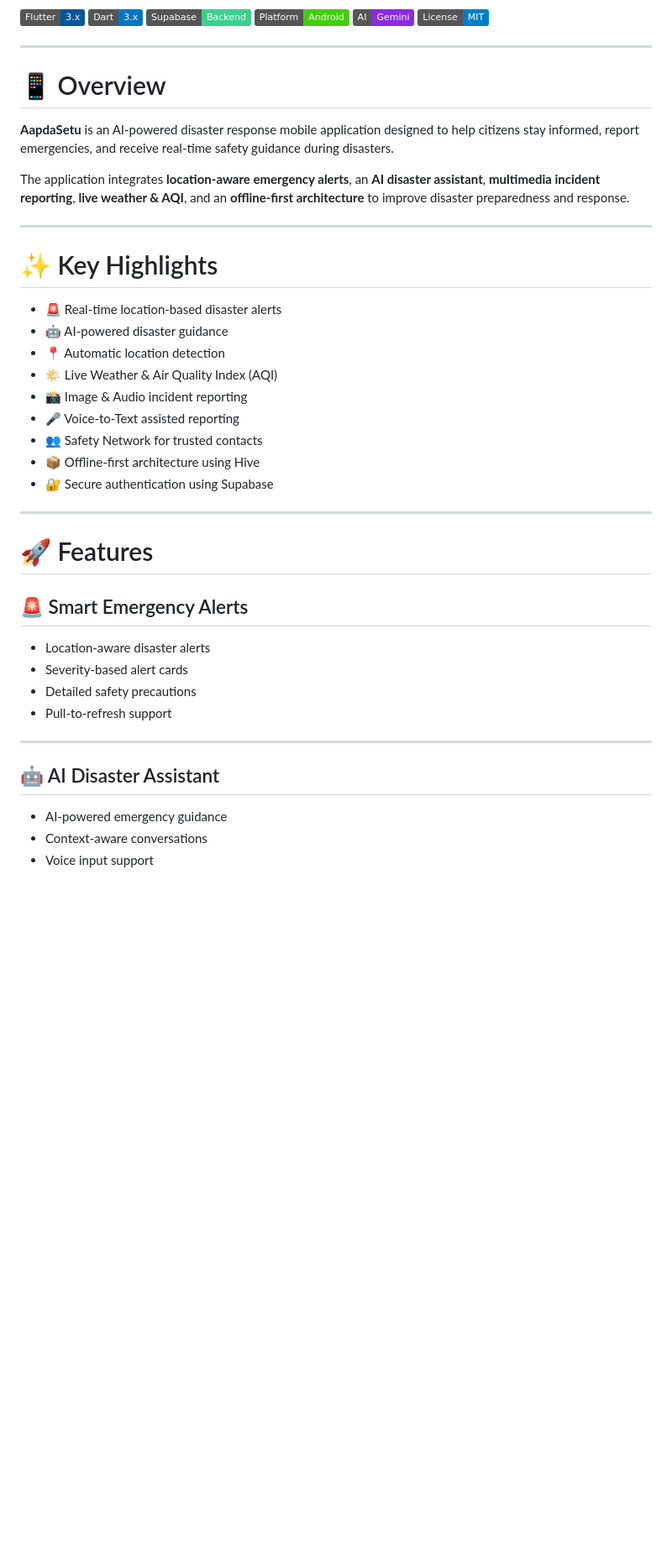
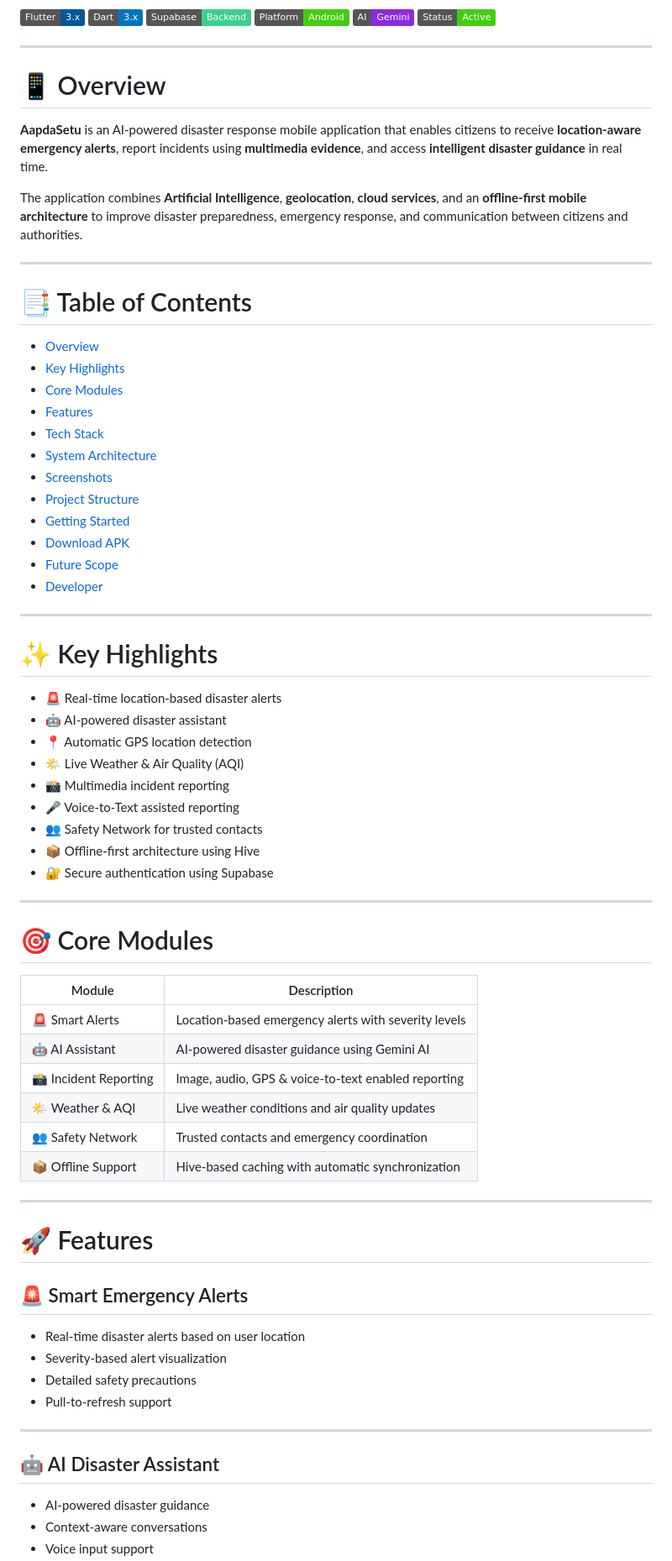
Before and after one commit to Ayush-620/AapdaSetu-Mobile, a Markdown page: README.md, the part around one of its changes. Shown at 84% size. GitHub-like rendering; badges without logos; blank space fills up the shorter version.

Commit message:
Improve project README

```diff
--- a/README.md
+++ b/README.md
@@ -8,8 +12,8 @@
 ![Dart](https://img.shields.io/badge/Dart-3.x-0175C2?logo=dart&logoColor=white)
 ![Supabase](https://img.shields.io/badge/Supabase-Backend-3ECF8E?logo=supabase&logoColor=white)
 ![Android](https://img.shields.io/badge/Platform-Android-success)
-![AI](https://img.shields.io/badge/AI-Gemini-blueviolet)
-![License](https://img.shields.io/badge/License-MIT-blue)
+![Gemini AI](https://img.shields.io/badge/AI-Gemini-blueviolet)
+![Status](https://img.shields.io/badge/Status-Active-brightgreen)
 
 </p>
 
@@ -17,19 +21,36 @@
 
 # 📱 Overview
 
-**AapdaSetu** is an AI-powered disaster response mobile application designed to help citizens stay informed, report emergencies, and receive real-time safety guidance during disasters.
+**AapdaSetu** is an AI-powered disaster response mobile application that enables citizens to receive **location-aware emergency alerts**, report incidents using **multimedia evidence**, and access **intelligent disaster guidance** in real time.
 
-The application integrates **location-aware emergency alerts**, an **AI disaster assistant**, **multimedia incident reporting**, **live weather & AQI**, and an **offline-first architecture** to improve disaster preparedness and response.
+The application combines **Artificial Intelligence**, **geolocation**, **cloud services**, and an **offline-first mobile architecture** to improve disaster preparedness, emergency response, and communication between citizens and authorities.
+
+---
+
+# 📑 Table of Contents
+
+- [Overview](#-overview)
+- [Key Highlights](#-key-highlights)
+- [Core Modules](#-core-modules)
+- [Features](#-features)
+- [Tech Stack](#-tech-stack)
+- [System Architecture](#-system-architecture)
+- [Screenshots](#-screenshots)
+- [Project Structure](#-project-structure)
+- [Getting Started](#-getting-started)
+- [Download APK](#-download-apk)
+- [Future Scope](#-future-scope)
+- [Developer](#-developer)
 
 ---
 
 # ✨ Key Highlights
 
 - 🚨 Real-time location-based disaster alerts
-- 🤖 AI-powered disaster guidance
-- 📍 Automatic location detection
-- 🌤 Live Weather & Air Quality Index (AQI)
-- 📸 Image & Audio incident reporting
+- 🤖 AI-powered disaster assistant
+- 📍 Automatic GPS location detection
+- 🌤 Live Weather & Air Quality (AQI)
+- 📸 Multimedia incident reporting
 - 🎤 Voice-to-Text assisted reporting
 - 👥 Safety Network for trusted contacts
 - 📦 Offline-first architecture using Hive
@@ -37,12 +58,25 @@ The application integrates **location-aware emergency alerts**, an **AI disaster
 
 ---
 
+# 🎯 Core Modules
+
+| Module | Description |
+|---------|-------------|
+| 🚨 Smart Alerts | Location-based emergency alerts with severity levels |
+| 🤖 AI Assistant | AI-powered disaster guidance using Gemini AI |
+| 📸 Incident Reporting | Image, audio, GPS & voice-to-text enabled reporting |
+| 🌤 Weather & AQI | Live weather conditions and air quality updates |
+| 👥 Safety Network | Trusted contacts and emergency coordination |
+| 📦 Offline Support | Hive-based caching with automatic synchronization |
+
+---
+
 # 🚀 Features
 
 ## 🚨 Smart Emergency Alerts
 
-- Location-aware disaster alerts
-- Severity-based alert cards
+- Real-time disaster alerts based on user location
+- Severity-based alert visualization
 - Detailed safety precautions
 - Pull-to-refresh support
 
@@ -50,6 +84,6 @@ The application integrates **location-aware emergency alerts**, an **AI disaster
 
 ## 🤖 AI Disaster Assistant
 
-- AI-powered emergency guidance
+- AI-powered disaster guidance
 - Context-aware conversations
 - Voice input support
```
Also changed, not shown: other parts of README.md (+87 -74 lines).
